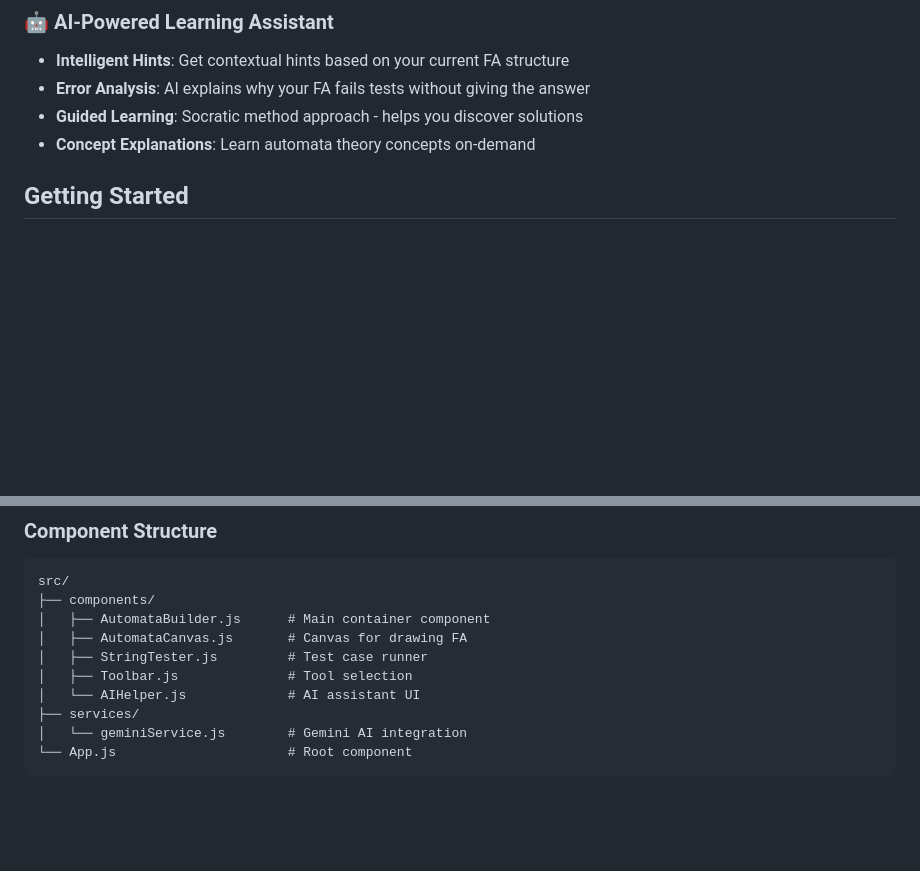
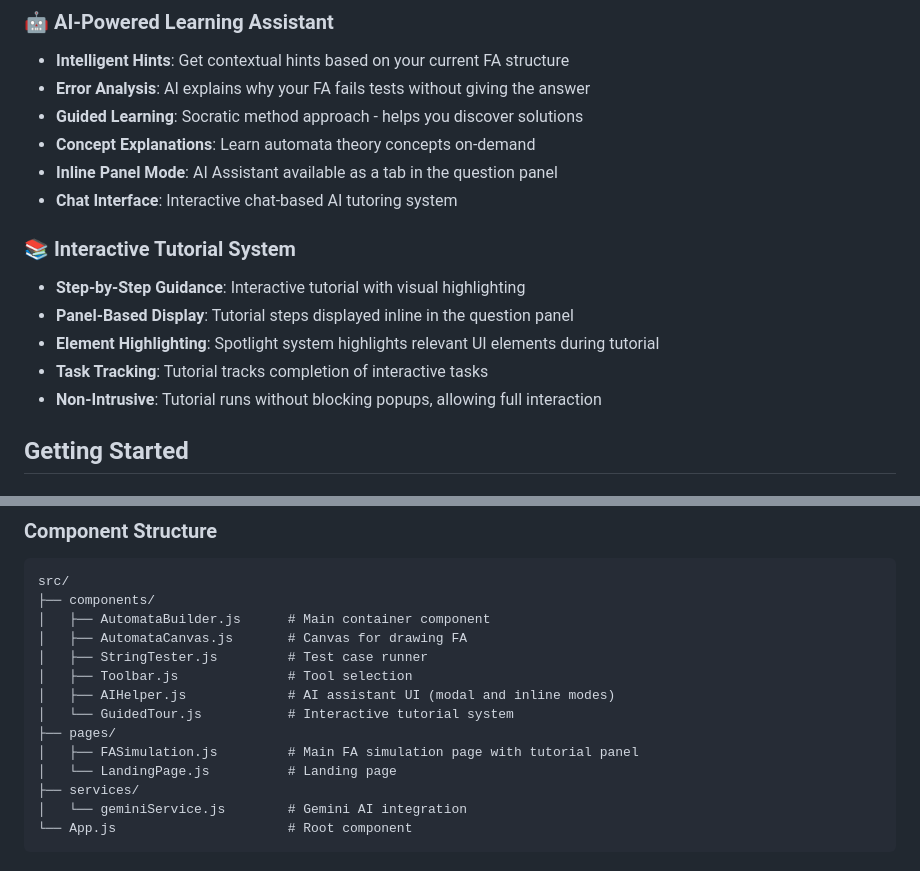
Before and after one commit to SaiManojK16/csi-final, a Markdown page: README.md, 2 parts joined by grey strips. Rendered like a GitHub page; blank space fills up the shorter version.

```diff
--- a/README.md
+++ b/README.md
@@ -22,6 +22,15 @@ An interactive web application for learning and building Finite Automata (FA) wi
 - **Error Analysis**: AI explains why your FA fails tests without giving the answer
 - **Guided Learning**: Socratic method approach - helps you discover solutions
 - **Concept Explanations**: Learn automata theory concepts on-demand
+- **Inline Panel Mode**: AI Assistant available as a tab in the question panel
+- **Chat Interface**: Interactive chat-based AI tutoring system
+
+### 📚 Interactive Tutorial System
+- **Step-by-Step Guidance**: Interactive tutorial with visual highlighting
+- **Panel-Based Display**: Tutorial steps displayed inline in the question panel
+- **Element Highlighting**: Spotlight system highlights relevant UI elements during tutorial
+- **Task Tracking**: Tutorial tracks completion of interactive tasks
+- **Non-Intrusive**: Tutorial runs without blocking popups, allowing full interaction
 
 ## Getting Started
 
@@ -140,7 +172,11 @@ src/
 │   ├── AutomataCanvas.js       # Canvas for drawing FA
 │   ├── StringTester.js         # Test case runner
 │   ├── Toolbar.js              # Tool selection
-│   └── AIHelper.js             # AI assistant UI
+│   ├── AIHelper.js             # AI assistant UI (modal and inline modes)
+│   └── GuidedTour.js           # Interactive tutorial system
+├── pages/
+│   ├── FASimulation.js         # Main FA simulation page with tutorial panel
+│   └── LandingPage.js          # Landing page
 ├── services/
 │   └── geminiService.js        # Gemini AI integration
 └── App.js                      # Root component
```
Also changed, not shown: other parts of README.md (+30 -7 lines), CHANGELOG_RECENT.md (added, +206 -0 lines).
